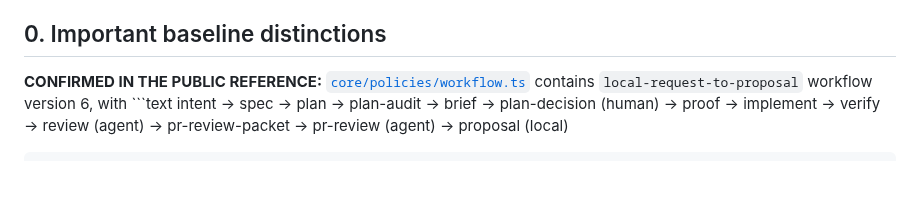
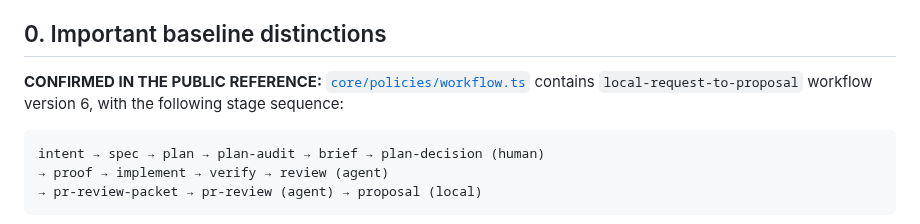
Before and after one commit to Lorenchess/copilot-agentic-workflow, a Markdown page: rstack-sdlc/docs/hitl-hotl-oversight-selection-2026-10-15.md, the part around the change. Rendered like a GitHub page; blank space fills up the shorter version.

Commit message:
docs(rstack-sdlc): correct HOTL guide Markdown code block

````diff
--- a/rstack-sdlc/docs/hitl-hotl-oversight-selection-2026-10-15.md
+++ b/rstack-sdlc/docs/hitl-hotl-oversight-selection-2026-10-15.md
@@ -13,7 +13,9 @@
 
 ## 0. Important baseline distinctions
 
-**CONFIRMED IN THE PUBLIC REFERENCE:** [`core/policies/workflow.ts`](../core/policies/workflow.ts) contains `local-request-to-proposal` workflow version 6, with ```text
+**CONFIRMED IN THE PUBLIC REFERENCE:** [`core/policies/workflow.ts`](../core/policies/workflow.ts) contains `local-request-to-proposal` workflow version 6, with the following stage sequence:
+
+```text
 intent → spec → plan → plan-audit → brief → plan-decision (human)
 → proof → implement → verify → review (agent)
 → pr-review-packet → pr-review (agent) → proposal (local)
````
